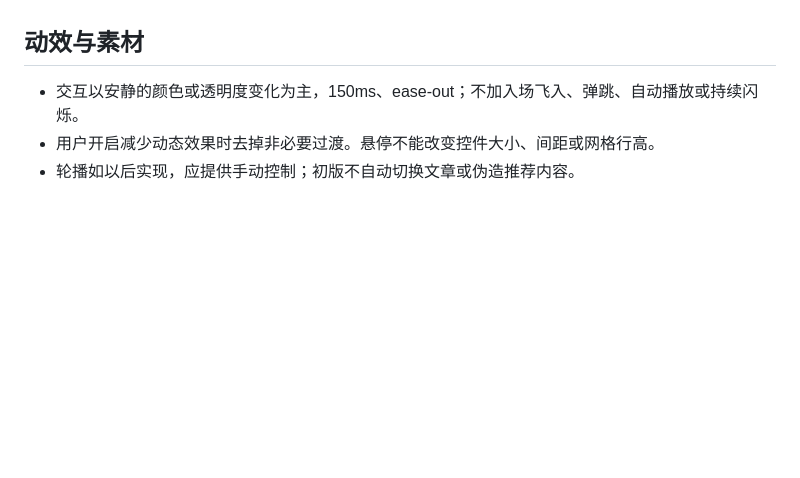
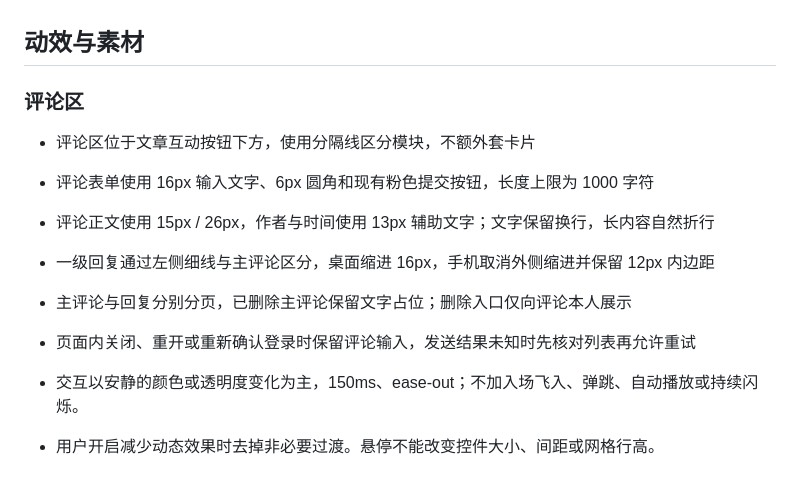
Before and after one commit to Windy-Field/BiliBlog, a Markdown page: design.md, the part around the change. GitHub-like rendering; blank space fills up the shorter version.

```diff
--- a/design.md
+++ b/design.md
@@ -178,6 +178,15 @@
 
 ## 动效与素材
 
+### 评论区
+
+- 评论区位于文章互动按钮下方，使用分隔线区分模块，不额外套卡片
+- 评论表单使用 16px 输入文字、6px 圆角和现有粉色提交按钮，长度上限为 1000 字符
+- 评论正文使用 15px / 26px，作者与时间使用 13px 辅助文字；文字保留换行，长内容自然折行
+- 一级回复通过左侧细线与主评论区分，桌面缩进 16px，手机取消外侧缩进并保留 12px 内边距
+- 主评论与回复分别分页，已删除主评论保留文字占位；删除入口仅向评论本人展示
+- 页面内关闭、重开或重新确认登录时保留评论输入，发送结果未知时先核对列表再允许重试
+
 - 交互以安静的颜色或透明度变化为主，150ms、ease-out；不加入场飞入、弹跳、自动播放或持续闪烁。
 - 用户开启减少动态效果时去掉非必要过渡。悬停不能改变控件大小、间距或网格行高。
 - 轮播如以后实现，应提供手动控制；初版不自动切换文章或伪造推荐内容。
```
Also changed, not shown: README.md (+7 -1 lines), .comments-desktop.png (added), .comments-mobile.png (added), 4 other files.
